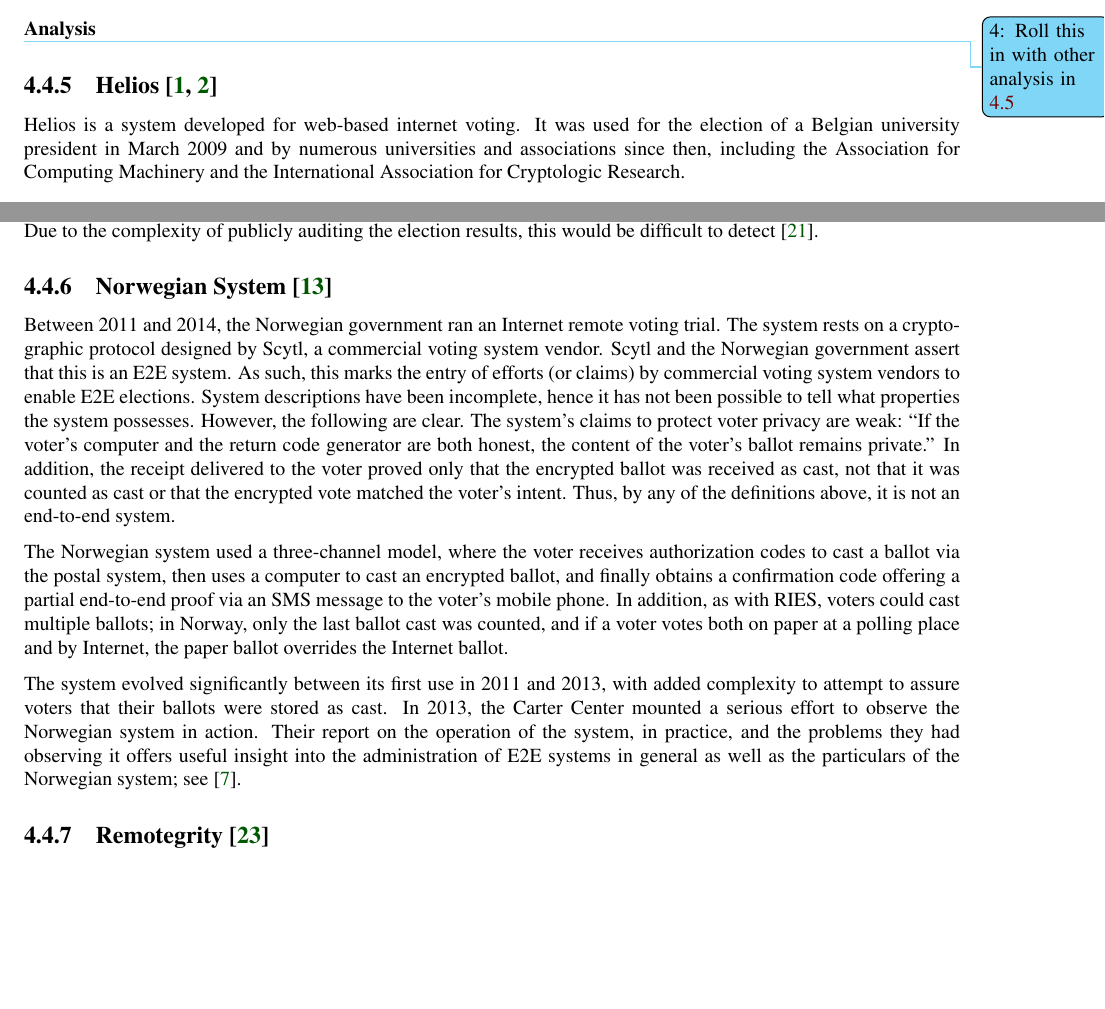
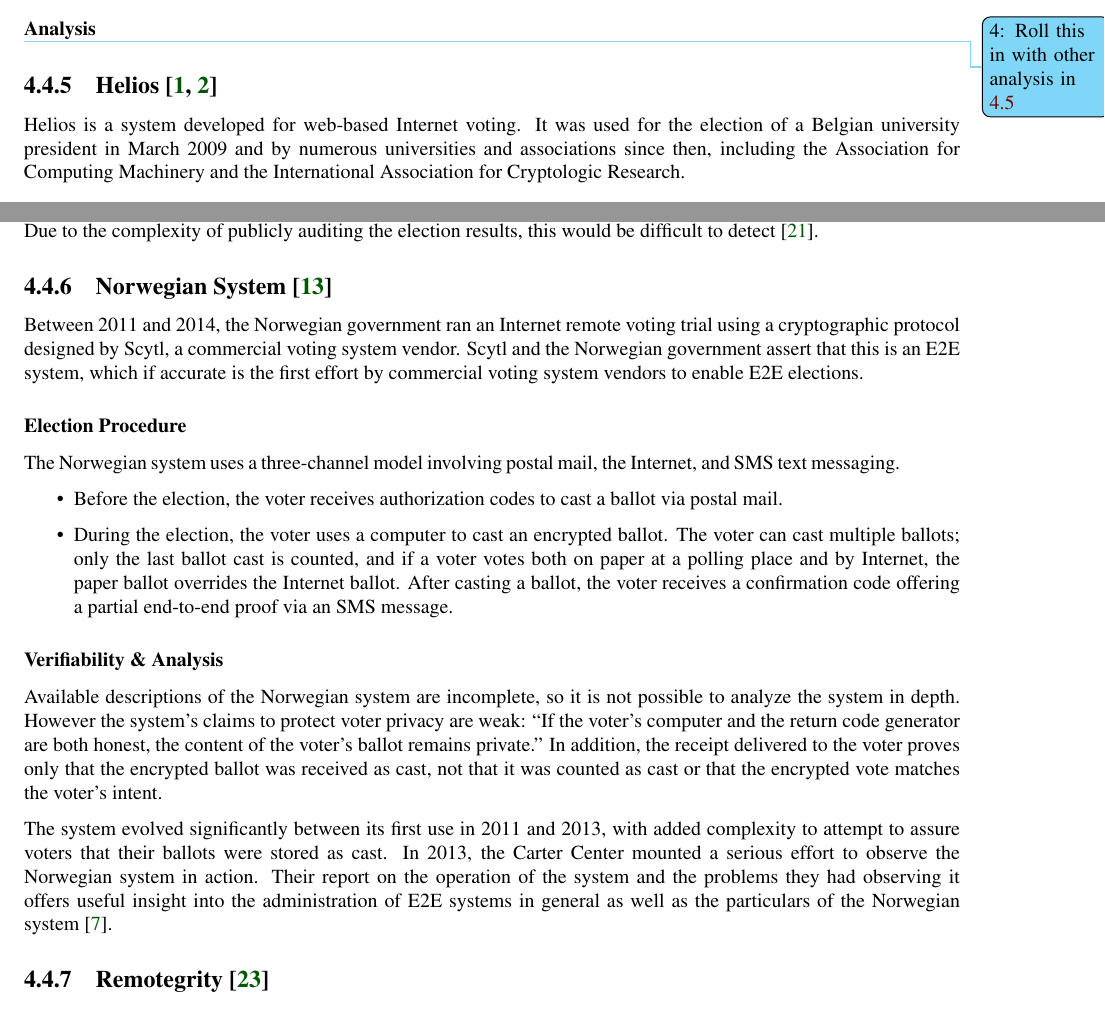
Before and after one commit to GaloisInc/e2eviv, a LaTeX thesis (report/report.tex, which reads report/e2e_viv_explained.tex): two parts of pages 16 and 17 of 42, joined at a grey line, cut so that both start at the same text, the shorter picture padded with empty space. Compiled offline with pdfLaTeX.

Commit message:
Norweigan system

```diff
--- a/report/e2e_viv_explained.tex
+++ b/report/e2e_viv_explained.tex
@@ -363,7 +363,7 @@
 
 \subsection{Helios~\cite{adida2008,adida2009}}
 
-Helios is a system developed for web-based internet voting. It was
+Helios is a system developed for web-based Internet voting. It was
 used for the election of a Belgian university president in March 2009
 and by numerous universities and associations since then, including
 the Association for Computing Machinery and the International
@@ -411,38 +411,51 @@
 \subsection{Norwegian System~\cite{gjosteen2012}}
 
 Between 2011 and 2014, the Norwegian government ran an Internet remote
-voting trial. The system rests on a cryptographic protocol designed
-by Scytl, a commercial voting system vendor. Scytl and the Norwegian
-government assert that this is an E2E system. As such, this marks the
-entry of efforts (or claims) by commercial voting system vendors to
-enable E2E elections. System descriptions have been incomplete, hence
-it has not been possible to tell what properties the system
-possesses. However, the following are clear. The system's claims to
-protect voter privacy are weak: ``If the voter's computer and the
-return code generator are both honest, the content of the voter's
-ballot remains private.''  In addition, the receipt delivered to the
-voter proved only that the encrypted ballot was received as cast, not
-that it was counted as cast or that the encrypted vote matched the
-voter's intent. Thus, by any of the definitions above, it is not an
-end-to-end system.
+voting trial using a cryptographic protocol designed by Scytl, a
+commercial voting system vendor. Scytl and the Norwegian government
+assert that this is an E2E system, which if accurate is the first
+effort by commercial voting system vendors to enable E2E
+elections.
 
-The Norwegian system used a three-channel model, where the voter
-receives authorization codes to cast a ballot via the postal system,
-then uses a computer to cast an encrypted ballot, and finally obtains
-a confirmation code offering a partial end-to-end proof via an SMS
-message to the voter's mobile phone. In addition, as with RIES,
-voters could cast multiple ballots; in Norway, only the last ballot
-cast was counted, and if a voter votes both on paper at a polling
-place and by Internet, the paper ballot overrides the Internet ballot.
+\subsubsection{Election Procedure}
+
+The Norwegian system uses a three-channel model involving postal mail,
+the Internet, and SMS text messaging.
+
+\begin{itemize}
+
+\item Before the election, the voter receives authorization codes to
+  cast a ballot via postal mail.
+
+\item During the election, the voter uses a computer to cast an
+  encrypted ballot. The voter can cast multiple ballots; only the
+  last ballot cast is counted, and if a voter votes both on paper at a
+  polling place and by Internet, the paper ballot overrides the
+  Internet ballot. After casting a ballot, the voter receives a
+  confirmation code offering a partial end-to-end proof via an SMS
+  message.
+
+\end{itemize}
+
+\subsubsection{Verifiability \& Analysis}
+
+Available descriptions of the Norwegian system are incomplete, so it
+is not possible to analyze the system in depth. However the system's
+claims to protect voter privacy are weak: ``If the voter's computer
+and the return code generator are both honest, the content of the
+voter's ballot remains private.'' In addition, the receipt delivered
+to the voter proves only that the encrypted ballot was received as
+cast, not that it was counted as cast or that the encrypted vote
+matches the voter's intent.
 
 The system evolved significantly between its first use in 2011 and
 2013, with added complexity to attempt to assure voters that their
 ballots were stored as cast. In 2013, the Carter Center mounted a
 serious effort to observe the Norwegian system in action. Their
-report on the operation of the system, in practice, and the problems
+report on the operation of the system and the problems
 they had observing it offers useful insight into the administration of
 E2E systems in general as well as the particulars of the Norwegian
-system; see~\cite{carter2013}.
+system~\cite{carter2013}.
 
 \subsection{Remotegrity~\cite{zagorski2013}}
 
```
Also changed, not shown: report/e2e_viv_explained_resources/Carter-Center-Norway-2013-study-mission-report2.pdf (added), report/resources/Carter-Center-Norway-2013-study-mission-report2.pdf (added), report/e2e_viv_explained.tex (6 more changed lines).
